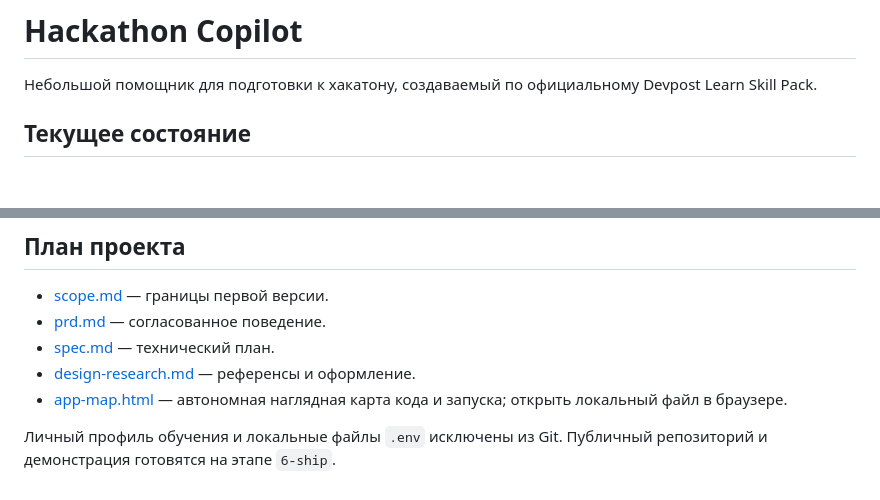
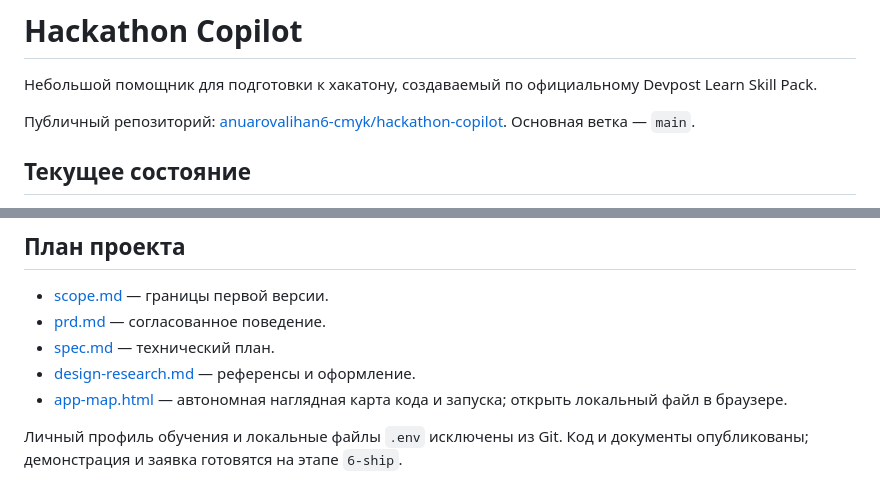
Before and after one commit to anuarovalihan6-cmyk/hackathon-copilot, a Markdown page: README.md, 2 parts joined by grey strips. Drawn GitHub-style; blank space fills up the shorter version.

```diff
--- a/README.md
+++ b/README.md
@@ -1,6 +1,8 @@
 # Hackathon Copilot
 
 Небольшой помощник для подготовки к хакатону, создаваемый по официальному Devpost Learn Skill Pack.
+
+Публичный репозиторий: [anuarovalihan6-cmyk/hackathon-copilot](https://github.com/anuarovalihan6-cmyk/hackathon-copilot). Основная ветка — `main`.
 
 ## Текущее состояние
 
@@ -42,4 +44,4 @@ npm test
 - [design-research.md](devpost/design-research.md) — референсы и оформление.
 - [app-map.html](devpost/app-map.html) — автономная наглядная карта кода и запуска; открыть локальный файл в браузере.
 
-Личный профиль обучения и локальные файлы `.env` исключены из Git. Публичный репозиторий и демонстрация готовятся на этапе `6-ship`.
+Личный профиль обучения и локальные файлы `.env` исключены из Git. Код и документы опубликованы; демонстрация и заявка готовятся на этапе `6-ship`.
```
Also changed, not shown: devpost/checklist.md (+2 -2 lines), devpost/spec.md (+7 -0 lines).
